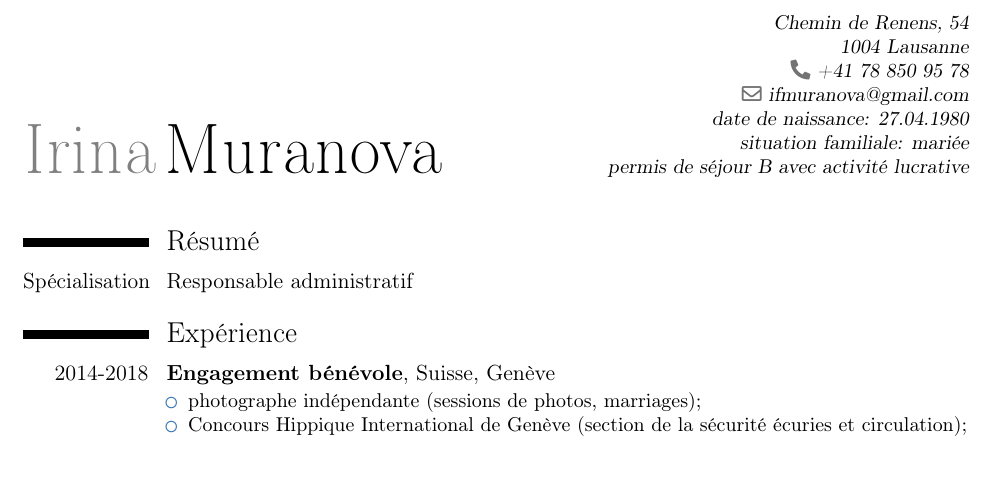
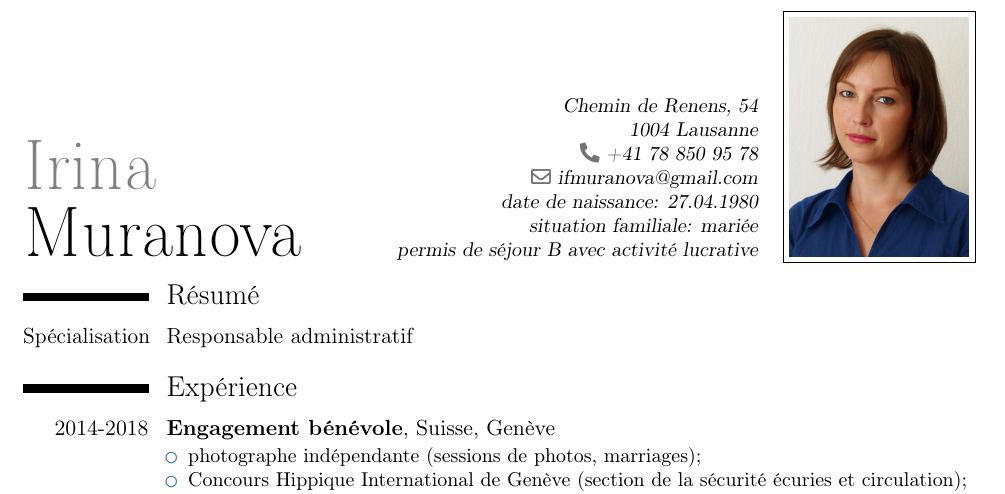
Before and after one commit to ifmuranova/cv, a LaTeX CV (muranova.tex): part of the page, cut so that both start at the same text, the shorter picture padded with empty space. Compiled offline with pdfLaTeX.

Commit message:
Add a photo

```diff
--- a/muranova.tex
+++ b/muranova.tex
@@ -4,20 +4,20 @@
 \moderncvcolor{blue}
 
 \usepackage[utf8]{inputenc}
-\usepackage[scale=0.8, top=1cm, bottom=1cm]{geometry}
+\usepackage[scale=0.8, top=0.75cm, bottom=0.5cm]{geometry}
 
-\firstname{Irina}
-\familyname{Muranova}
+\name{Irina}{\\[0.5ex]\mbox{Muranova}}
 
 \address{Chemin de Renens, 54}{1004 Lausanne}
 \phone{+41 78 850 95 78}
 \email{ifmuranova@gmail.com}
+\photo[90pt]{photo.jpg}
 \extrainfo{date de naissance: 27.04.1980\\ situation familiale: mariée\\ permis de séjour B avec activité lucrative}
 
 \begin{document}
 
 \makecvtitle
-\vspace*{-5mm}
+\vspace*{-10mm}
 
 \section{Résumé}
 
```
Also changed, not shown: muranova.pdf, photo.jpg (added).
